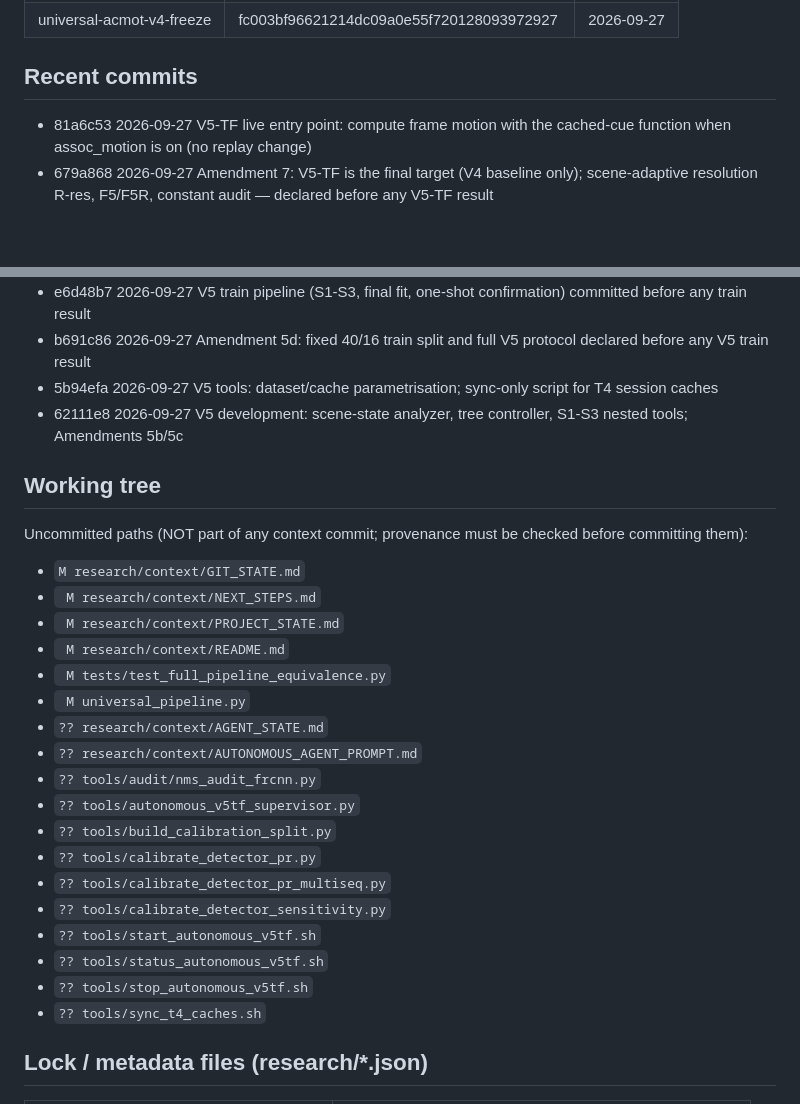
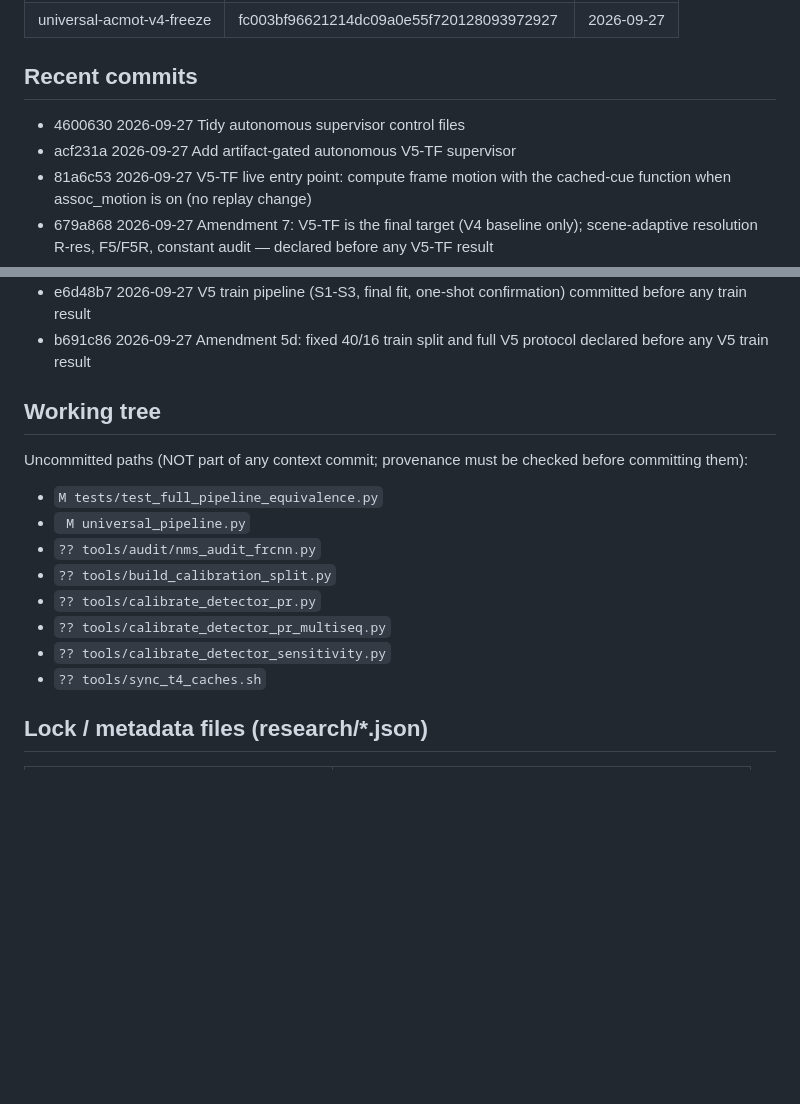
Before and after one commit to AhmedCode110/AC-MOT, a Markdown page: research/context/GIT_STATE.md, 2 parts joined by grey strips. Rendered like a GitHub page; blank space fills up the shorter version.

Commit message:
Refresh context after autonomous supervisor setup

```diff
--- a/research/context/GIT_STATE.md
+++ b/research/context/GIT_STATE.md
@@ -14,6 +14,8 @@ HEAD: 81a6c53a8eb230c2caab4d1dd3ad71a36d5ced47
 | universal-acmot-v4-freeze | fc003bf96621214dc09a0e55f720128093972927 | 2026-09-27 |
 
 ## Recent commits
+- 4600630 2026-09-27 Tidy autonomous supervisor control files
+- acf231a 2026-09-27 Add artifact-gated autonomous V5-TF supervisor
 - 81a6c53 2026-09-27 V5-TF live entry point: compute frame motion with the cached-cue function when assoc_motion is on (no replay change)
 - 679a868 2026-09-27 Amendment 7: V5-TF is the final target (V4 baseline only); scene-adaptive resolution R-res, F5/F5R, constant audit — declared before any V5-TF result
 - 8e3ab87 2026-09-27 Add canonical project memory (research/context) and Graphify integration
@@ -27,28 +29,16 @@ HEAD: 81a6c53a8eb230c2caab4d1dd3ad71a36d5ced47
 - bbe7271 2026-09-27 Amendment 5e: C3 Optuna-TPE linear scene score implemented and declared before S3
 - e6d48b7 2026-09-27 V5 train pipeline (S1-S3, final fit, one-shot confirmation) committed before any train result
 - b691c86 2026-09-27 Amendment 5d: fixed 40/16 train split and full V5 protocol declared before any V5 train result
-- 5b94efa 2026-09-27 V5 tools: dataset/cache parametrisation; sync-only script for T4 session caches
-- 62111e8 2026-09-27 V5 development: scene-state analyzer, tree controller, S1-S3 nested tools; Amendments 5b/5c
 
 ## Working tree
 Uncommitted paths (NOT part of any context commit; provenance must be checked before committing them):
-- `M research/context/GIT_STATE.md`
-- ` M research/context/NEXT_STEPS.md`
-- ` M research/context/PROJECT_STATE.md`
-- ` M research/context/README.md`
-- ` M tests/test_full_pipeline_equivalence.py`
+- `M tests/test_full_pipeline_equivalence.py`
 - ` M universal_pipeline.py`
-- `?? research/context/AGENT_STATE.md`
-- `?? research/context/AUTONOMOUS_AGENT_PROMPT.md`
 - `?? tools/audit/nms_audit_frcnn.py`
-- `?? tools/autonomous_v5tf_supervisor.py`
 - `?? tools/build_calibration_split.py`
 - `?? tools/calibrate_detector_pr.py`
 - `?? tools/calibrate_detector_pr_multiseq.py`
 - `?? tools/calibrate_detector_sensitivity.py`
-- `?? tools/start_autonomous_v5tf.sh`
-- `?? tools/status_autonomous_v5tf.sh`
-- `?? tools/stop_autonomous_v5tf.sh`
 - `?? tools/sync_t4_caches.sh`
 
 ## Lock / metadata files (research/*.json)
```
Also changed, not shown: other parts of research/context/GIT_STATE.md (+3 -3 lines), research/context/PROJECT_STATE.md (+4 -4 lines).
